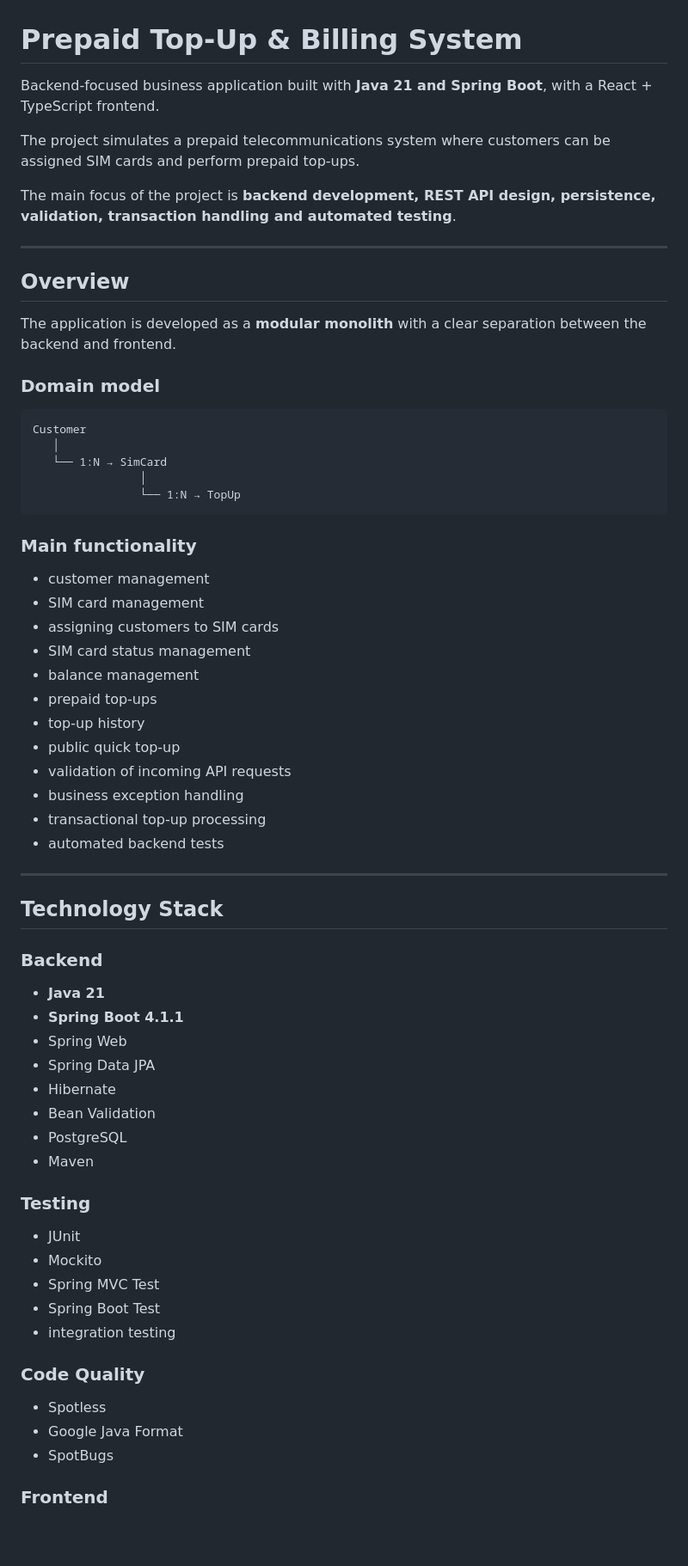
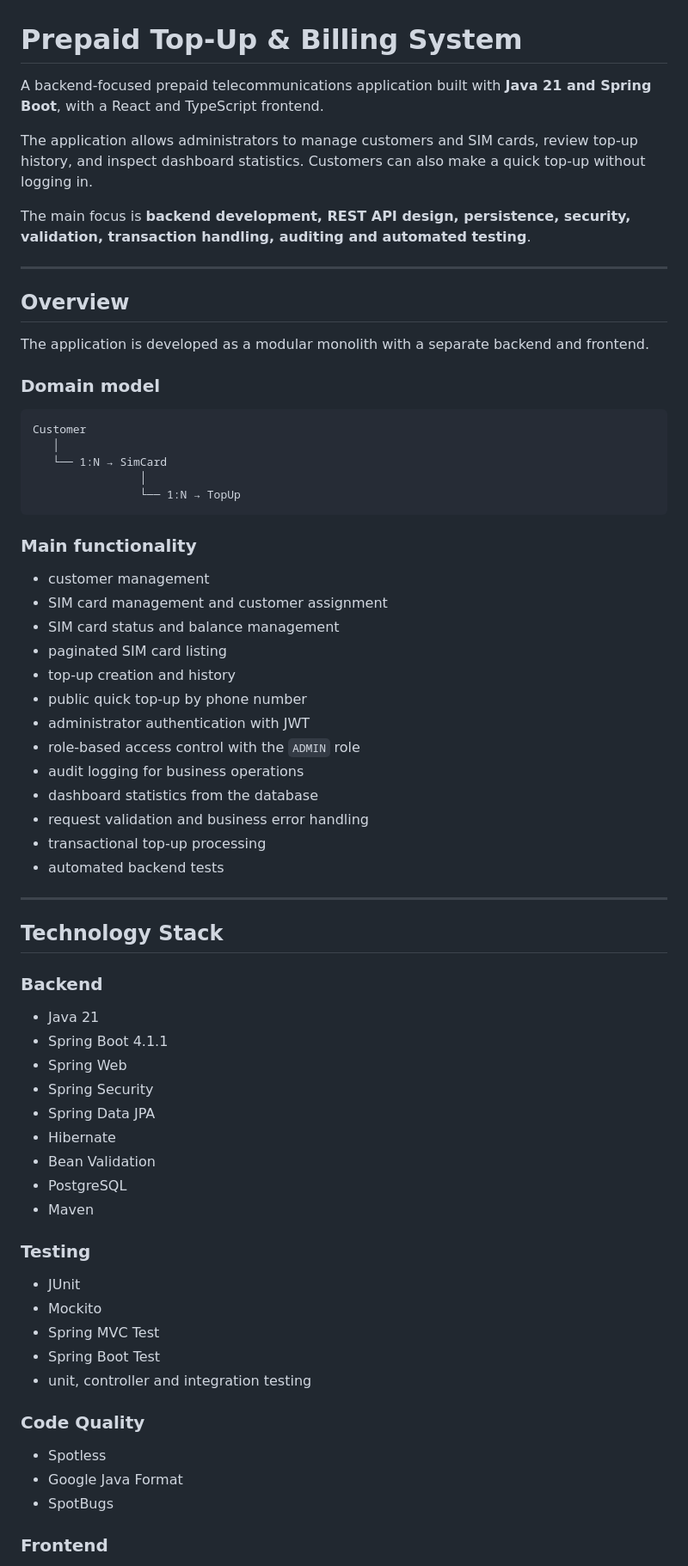
Before and after one commit to designbymalina/topup-system, a Markdown page: README.md, the part around one of its changes. Shown at 86% size. GitHub-like rendering; blank space fills up the shorter version.

Commit message:
Fix: Readme update

```diff
--- a/README.md
+++ b/README.md
@@ -1,16 +1,16 @@
 # Prepaid Top-Up & Billing System
 
-Backend-focused business application built with **Java 21 and Spring Boot**, with a React + TypeScript frontend.
+A backend-focused prepaid telecommunications application built with **Java 21 and Spring Boot**, with a React and TypeScript frontend.
 
-The project simulates a prepaid telecommunications system where customers can be assigned SIM cards and perform prepaid top-ups.
+The application allows administrators to manage customers and SIM cards, review top-up history, and inspect dashboard statistics. Customers can also make a quick top-up without logging in.
 
-The main focus of the project is **backend development, REST API design, persistence, validation, transaction handling and automated testing**.
+The main focus is **backend development, REST API design, persistence, security, validation, transaction handling, auditing and automated testing**.
 
 ---
 
 ## Overview
 
-The application is developed as a **modular monolith** with a clear separation between the backend and frontend.
+The application is developed as a modular monolith with a separate backend and frontend.
 
 ### Domain model
 
@@ -24,18 +24,19 @@ Customer
 
 ### Main functionality
 
-* customer management
-* SIM card management
-* assigning customers to SIM cards
-* SIM card status management
-* balance management
-* prepaid top-ups
-* top-up history
-* public quick top-up
-* validation of incoming API requests
-* business exception handling
-* transactional top-up processing
-* automated backend tests
+- customer management
+- SIM card management and customer assignment
+- SIM card status and balance management
+- paginated SIM card listing
+- top-up creation and history
+- public quick top-up by phone number
+- administrator authentication with JWT
+- role-based access control with the `ADMIN` role
+- audit logging for business operations
+- dashboard statistics from the database
+- request validation and business error handling
+- transactional top-up processing
+- automated backend tests
 
 ---
 
@@ -43,28 +44,29 @@ Customer
 
 ### Backend
 
-* **Java 21**
-* **Spring Boot 4.1.1**
-* Spring Web
-* Spring Data JPA
-* Hibernate
-* Bean Validation
-* PostgreSQL
-* Maven
+- Java 21
+- Spring Boot 4.1.1
+- Spring Web
+- Spring Security
+- Spring Data JPA
+- Hibernate
+- Bean Validation
+- PostgreSQL
+- Maven
 
 ### Testing
 
-* JUnit
-* Mockito
-* Spring MVC Test
-* Spring Boot Test
-* integration testing
+- JUnit
+- Mockito
+- Spring MVC Test
+- Spring Boot Test
+- unit, controller and integration testing
 
 ### Code Quality
 
-* Spotless
-* Google Java Format
-* SpotBugs
+- Spotless
+- Google Java Format
+- SpotBugs
 
 ### Frontend
 
```
Also changed, not shown: other parts of README.md (+125 -101 lines).
